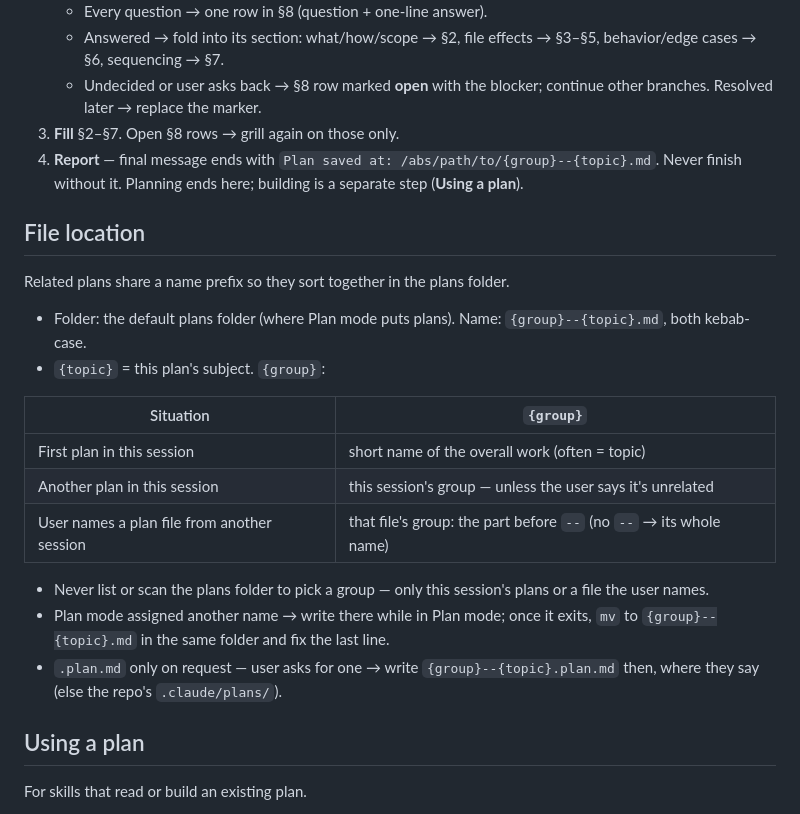
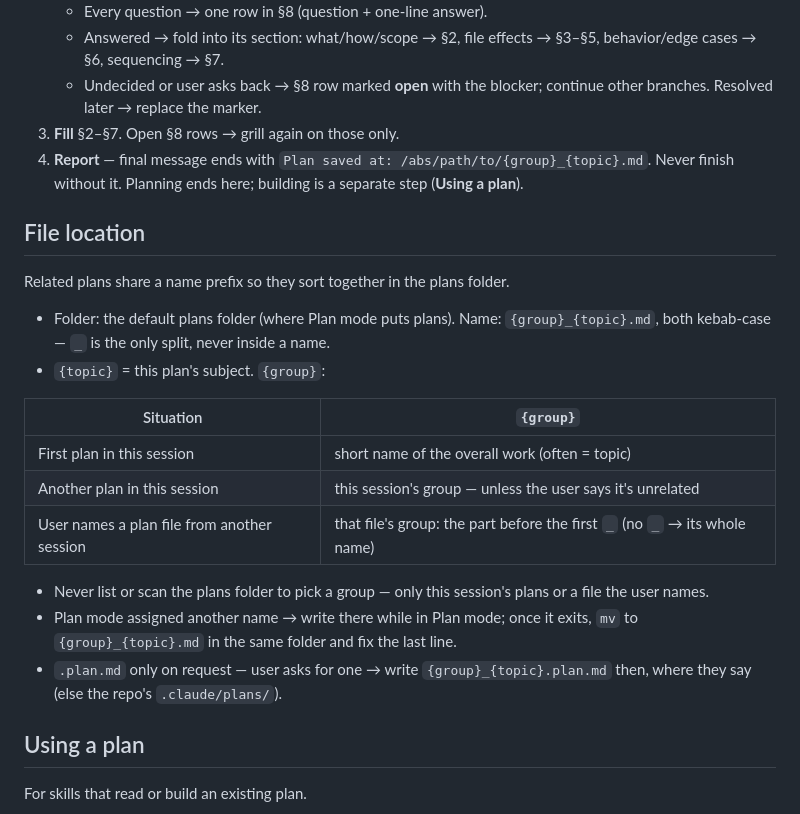
Before and after one commit to newkritsada/ai-agent-coding-skill, a Markdown page: Claude/plan-pattern/SKILL.md, the part around one of its changes. Drawn GitHub-style.

Commit message:
plan-pattern: split plan group and topic with _ instead of --
Co-Authored-By: Claude Opus 5.5 (1M context) <noreply@anthropic.com>

```diff
--- a/Claude/plan-pattern/SKILL.md
+++ b/Claude/plan-pattern/SKILL.md
@@ -15,24 +15,24 @@ Plan **file structure only**. Stack rules live in the repo's `AGENTS.md` / `CLAU
    - Answered → fold into its section: what/how/scope → §2, file effects → §3–§5, behavior/edge cases → §6, sequencing → §7.
    - Undecided or user asks back → §8 row marked **open** with the blocker; continue other branches. Resolved later → replace the marker.
 3. **Fill** §2–§7. Open §8 rows → grill again on those only.
-4. **Report** — final message ends with `Plan saved at: /abs/path/to/{group}--{topic}.md`. Never finish without it. Planning ends here; building is a separate step (**Using a plan**).
+4. **Report** — final message ends with `Plan saved at: /abs/path/to/{group}_{topic}.md`. Never finish without it. Planning ends here; building is a separate step (**Using a plan**).
 
 ## File location
 
 Related plans share a name prefix so they sort together in the plans folder.
 
-- Folder: the default plans folder (where Plan mode puts plans). Name: `{group}--{topic}.md`, both kebab-case.
+- Folder: the default plans folder (where Plan mode puts plans). Name: `{group}_{topic}.md`, both kebab-case — `_` is the only split, never inside a name.
 - `{topic}` = this plan's subject. `{group}`:
 
 | Situation | `{group}` |
 |---|---|
 | First plan in this session | short name of the overall work (often = topic) |
 | Another plan in this session | this session's group — unless the user says it's unrelated |
-| User names a plan file from another session | that file's group: the part before `--` (no `--` → its whole name) |
+| User names a plan file from another session | that file's group: the part before the first `_` (no `_` → its whole name) |
 
 - Never list or scan the plans folder to pick a group — only this session's plans or a file the user names.
-- Plan mode assigned another name → write there while in Plan mode; once it exits, `mv` to `{group}--{topic}.md` in the same folder and fix the last line.
-- `.plan.md` only on request — user asks for one → write `{group}--{topic}.plan.md` then, where they say (else the repo's `.claude/plans/`).
+- Plan mode assigned another name → write there while in Plan mode; once it exits, `mv` to `{group}_{topic}.md` in the same folder and fix the last line.
+- `.plan.md` only on request — user asks for one → write `{group}_{topic}.plan.md` then, where they say (else the repo's `.claude/plans/`).
 
 ## Using a plan
 
```
Also changed, not shown: other parts of Claude/plan-pattern/SKILL.md (+1 -1 lines), Claude/plan-feature-flow/SKILL.md (+6 -6 lines).
